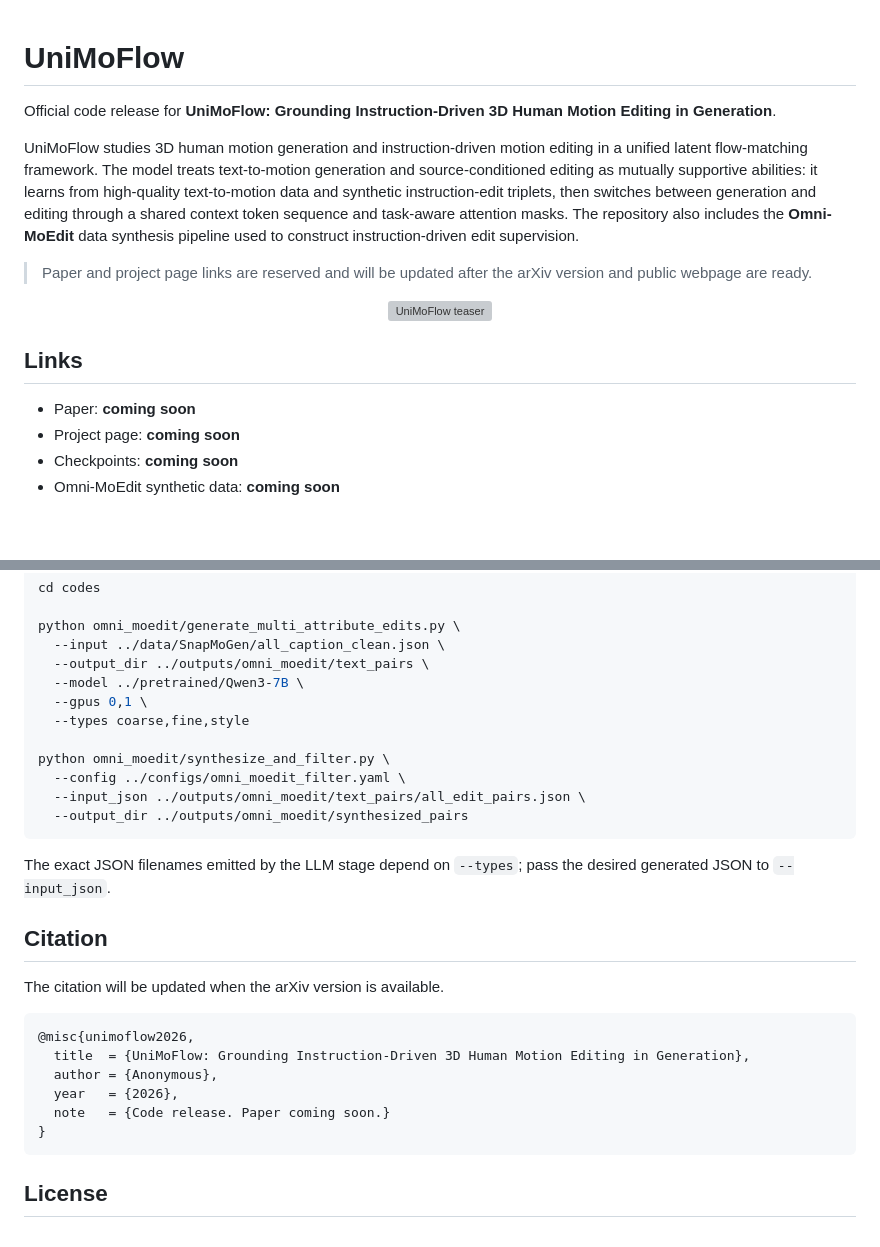
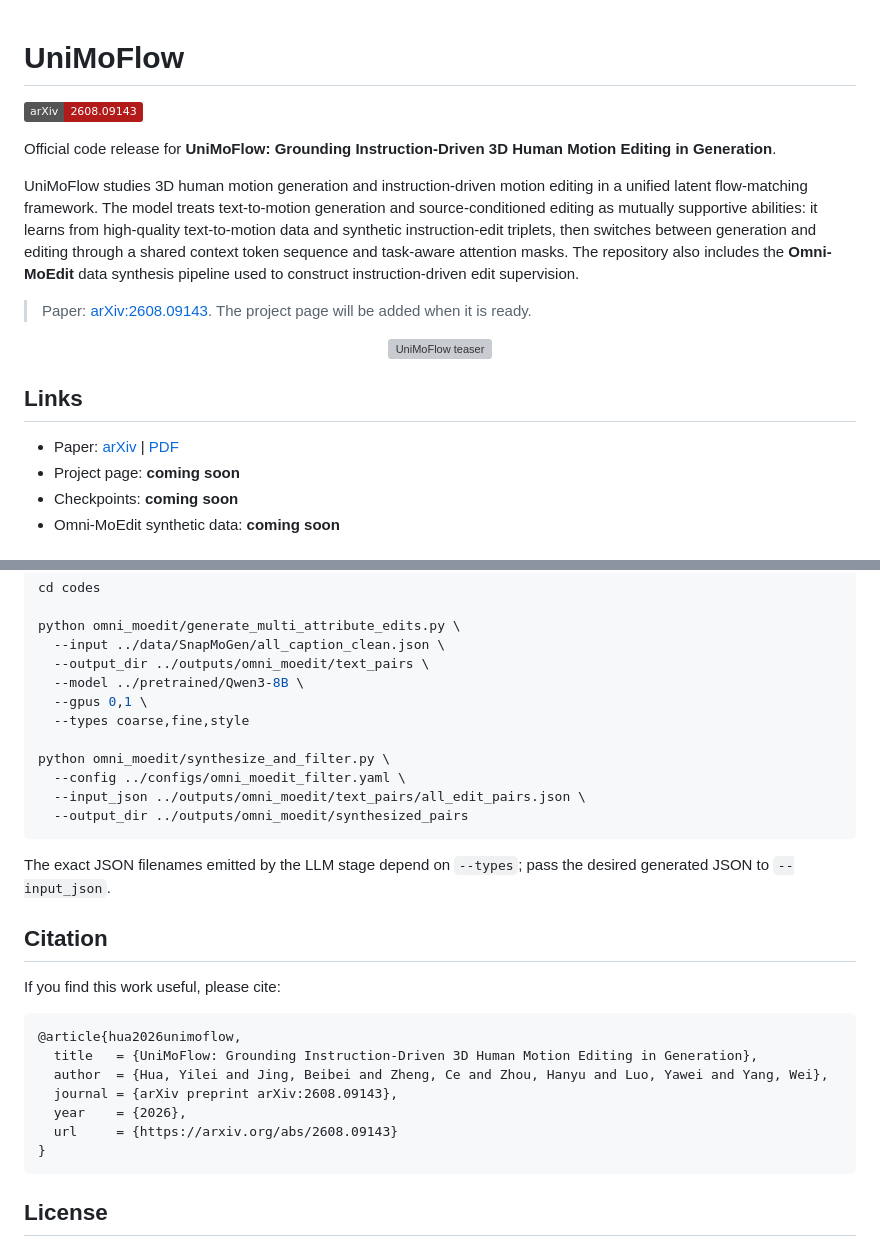
Before and after one commit to Yilei-Hua/UniMoFlow, a Markdown page: README.md, 2 parts joined by grey strips. GitHub-like rendering; badges without logos; blank space fills up the shorter version; grey boxes are pictures that could not be loaded.

Commit message:
Update arXiv paper information

````diff
--- a/README.md
+++ b/README.md
@@ -1,10 +1,12 @@
 # UniMoFlow
+
+[![arXiv](https://img.shields.io/badge/arXiv-2608.09143-b31b1b.svg)](https://arxiv.org/abs/2608.09143)
 
 Official code release for **UniMoFlow: Grounding Instruction-Driven 3D Human Motion Editing in Generation**.
 
 UniMoFlow studies 3D human motion generation and instruction-driven motion editing in a unified latent flow-matching framework. The model treats text-to-motion generation and source-conditioned editing as mutually supportive abilities: it learns from high-quality text-to-motion data and synthetic instruction-edit triplets, then switches between generation and editing through a shared context token sequence and task-aware attention masks. The repository also includes the **Omni-MoEdit** data synthesis pipeline used to construct instruction-driven edit supervision.
 
-> Paper and project page links are reserved and will be updated after the arXiv version and public webpage are ready.
+> Paper: [arXiv:2608.09143](https://arxiv.org/abs/2608.09143). The project page will be added when it is ready.
 
 <p align="center">
   <img src="assets/teaser.webp" alt="UniMoFlow teaser" width="95%">
@@ -12,7 +14,7 @@ UniMoFlow studies 3D human motion generation and instruction-driven motion editi
 
 ## Links
 
-- Paper: **coming soon**
+- Paper: [arXiv](https://arxiv.org/abs/2608.09143) | [PDF](https://arxiv.org/pdf/2608.09143)
 - Project page: **coming soon**
 - Checkpoints: **coming soon**
 - Omni-MoEdit synthetic data: **coming soon**
@@ -149,7 +151,7 @@ cd codes
 python omni_moedit/generate_multi_attribute_edits.py \
   --input ../data/SnapMoGen/all_caption_clean.json \
   --output_dir ../outputs/omni_moedit/text_pairs \
-  --model ../pretrained/Qwen3-7B \
+  --model ../pretrained/Qwen3-8B \
   --gpus 0,1 \
   --types coarse,fine,style
 
@@ -163,14 +165,15 @@ The exact JSON filenames emitted by the LLM stage depend on `--types`; pass the
 
 ## Citation
 
-The citation will be updated when the arXiv version is available.
+If you find this work useful, please cite:
 
 ```bibtex
-@misc{unimoflow2026,
-  title  = {UniMoFlow: Grounding Instruction-Driven 3D Human Motion Editing in Generation},
-  author = {Anonymous},
-  year   = {2026},
-  note   = {Code release. Paper coming soon.}
+@article{hua2026unimoflow,
+  title   = {UniMoFlow: Grounding Instruction-Driven 3D Human Motion Editing in Generation},
+  author  = {Hua, Yilei and Jing, Beibei and Zheng, Ce and Zhou, Hanyu and Luo, Yawei and Yang, Wei},
+  journal = {arXiv preprint arXiv:2608.09143},
+  year    = {2026},
+  url     = {https://arxiv.org/abs/2608.09143}
 }
 ```
 
````
